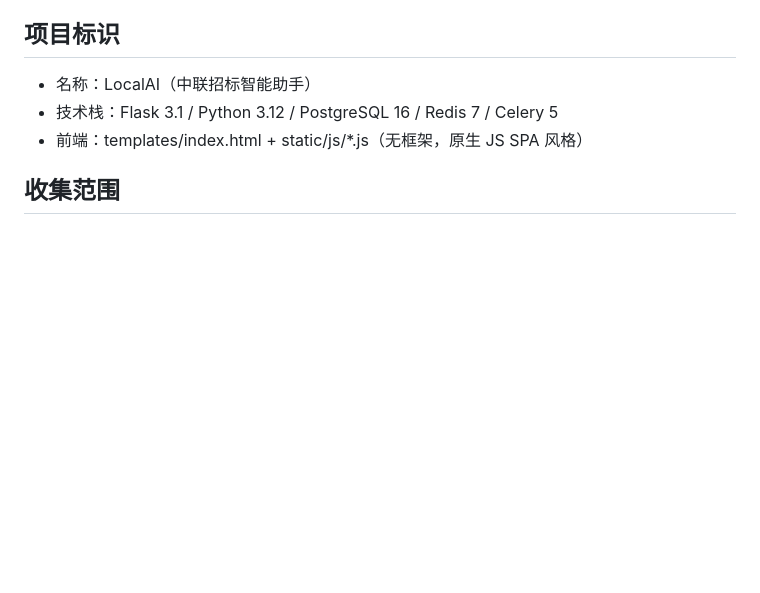
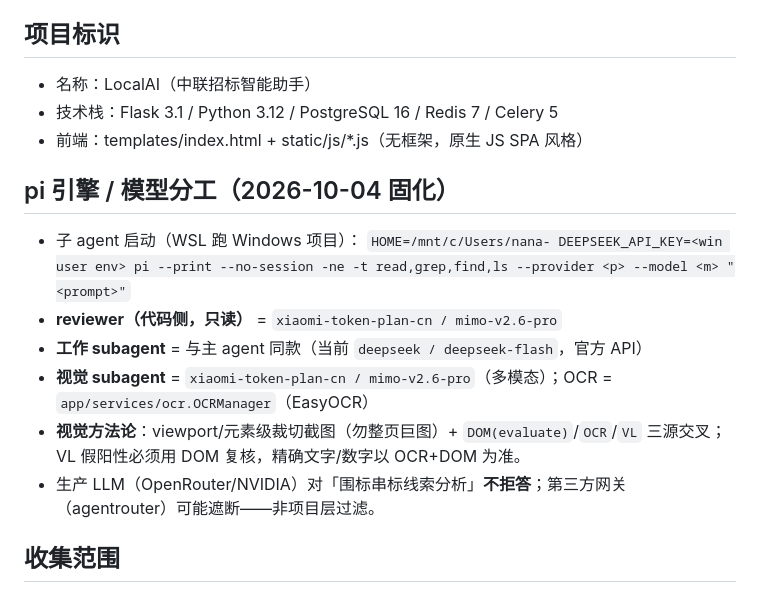
Before and after one commit to heavierthanlife/LocalAI, a Markdown page: .pi/qa-loop.project.md, the part around the change. Drawn GitHub-style; blank space fills up the shorter version.

Commit message:
chore: qa-loop 项目参数迁移 .opencode → .pi（pi 内置引擎/模型分工固化）

```diff
--- a/.opencode/qa-loop.project.md
+++ b/.pi/qa-loop.project.md
@@ -6,6 +6,15 @@
 - 名称：LocalAI（中联招标智能助手）
 - 技术栈：Flask 3.1 / Python 3.12 / PostgreSQL 16 / Redis 7 / Celery 5
 - 前端：templates/index.html + static/js/*.js（无框架，原生 JS SPA 风格）
+
+## pi 引擎 / 模型分工（2026-10-04 固化）
+- 子 agent 启动（WSL 跑 Windows 项目）：
+  `HOME=/mnt/c/Users/nana- DEEPSEEK_API_KEY=<win user env> pi --print --no-session -ne -t read,grep,find,ls --provider <p> --model <m> "<prompt>"`
+- **reviewer（代码侧，只读）** = `xiaomi-token-plan-cn / mimo-v2.6-pro`
+- **工作 subagent** = 与主 agent 同款（当前 `deepseek / deepseek-flash`，官方 API）
+- **视觉 subagent** = `xiaomi-token-plan-cn / mimo-v2.6-pro`（多模态）；OCR = `app/services/ocr.OCRManager`（EasyOCR）
+- **视觉方法论**：viewport/元素级裁切截图（勿整页巨图）+ `DOM(evaluate)`/`OCR`/`VL` 三源交叉；VL 假阳性必须用 DOM 复核，精确文字/数字以 OCR+DOM 为准。
+- 生产 LLM（OpenRouter/NVIDIA）对「围标串标线索分析」**不拒答**；第三方网关（agentrouter）可能遮断——非项目层过滤。
 
 ## 收集范围
 - 后端：`app/services/`、`app/routes/`（16 个 blueprint）、`app/database.py`、`app/__init__.py`、`celery_app.py`
```
